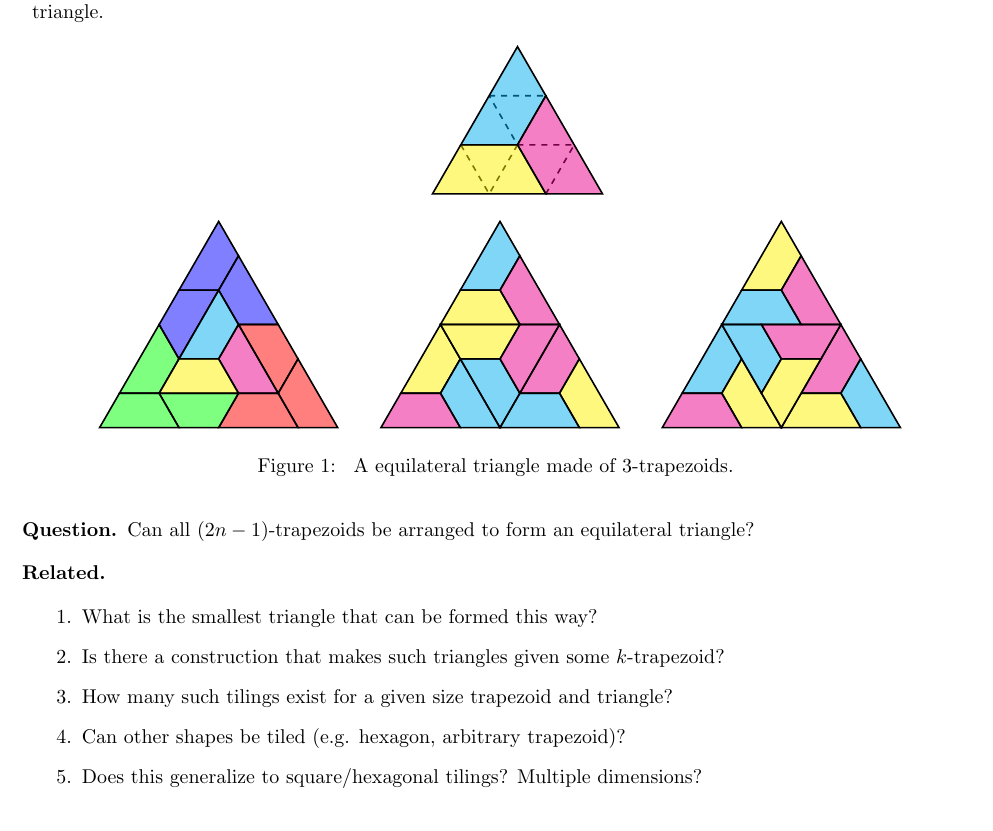
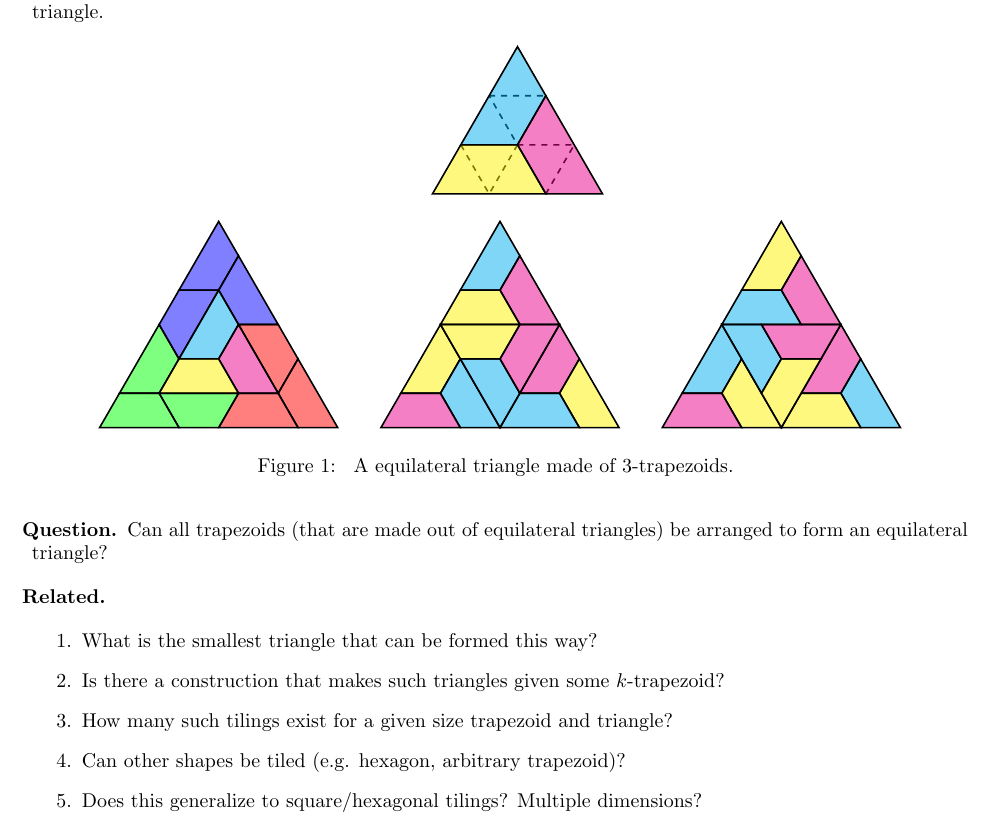
Before and after one commit to peterkagey/OpenishProblems, a LaTeX document (089_problem.tex): part of the page, cut so that both start at the same text. Compiled offline with pdfLaTeX.

Commit message:
Broaden Problem 89 statement

```diff
--- a/089_problem.tex
+++ b/089_problem.tex
@@ -85,7 +85,8 @@ triangles in a line can tile an equilateral triangle.
   }
 \end{figure}
 \begin{question}
-  Can all $(2n-1)$-trapezoids be arranged to form an equilateral triangle?
+  Can all trapezoids (that are made out of equilateral triangles) be arranged to
+  form an equilateral triangle?
 \end{question}
 
 \begin{related}
```
Also changed, not shown: 089_problem.pdf.
